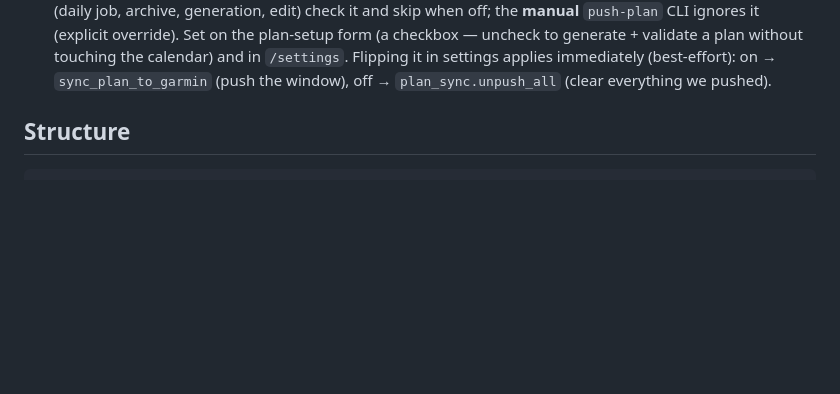
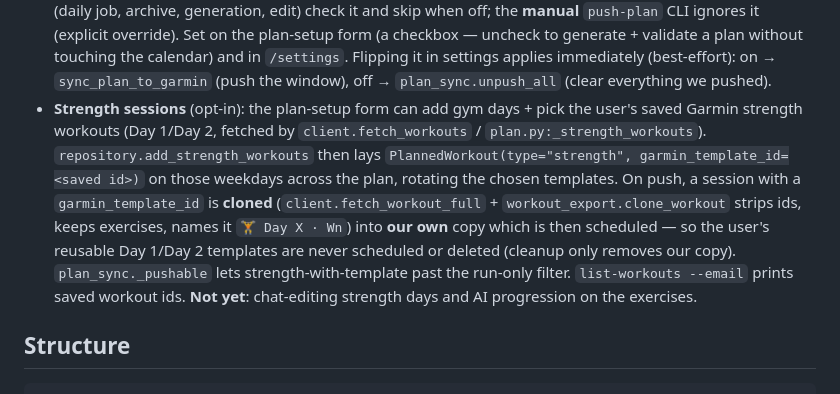
Before and after one commit to boserh/garmin-coach, a Markdown page: CLAUDE.md, the part around the change. GitHub-like rendering; blank space fills up the shorter version.

Commit message:
docs: document strength sessions in the plan (CLAUDE.md)

```diff
--- a/CLAUDE.md
+++ b/CLAUDE.md
@@ -184,6 +184,17 @@ Optional, with defaults:
   and in `/settings`. Flipping it in settings applies immediately (best-effort):
   on → `sync_plan_to_garmin` (push the window), off → `plan_sync.unpush_all` (clear
   everything we pushed).
+- **Strength sessions** (opt-in): the plan-setup form can add gym days + pick the user's
+  saved Garmin strength workouts (Day 1/Day 2, fetched by `client.fetch_workouts` /
+  `plan.py:_strength_workouts`). `repository.add_strength_workouts` then lays
+  `PlannedWorkout(type="strength", garmin_template_id=<saved id>)` on those weekdays across
+  the plan, rotating the chosen templates. On push, a session with a `garmin_template_id`
+  is **cloned** (`client.fetch_workout_full` + `workout_export.clone_workout` strips ids,
+  keeps exercises, names it `🏋️ Day X · Wn`) into **our own** copy which is then scheduled —
+  so the user's reusable Day 1/Day 2 templates are never scheduled or deleted (cleanup only
+  removes our copy). `plan_sync._pushable` lets strength-with-template past the run-only
+  filter. `list-workouts --email` prints saved workout ids. **Not yet**: chat-editing
+  strength days and AI progression on the exercises.
 
 ## Structure
 
```
